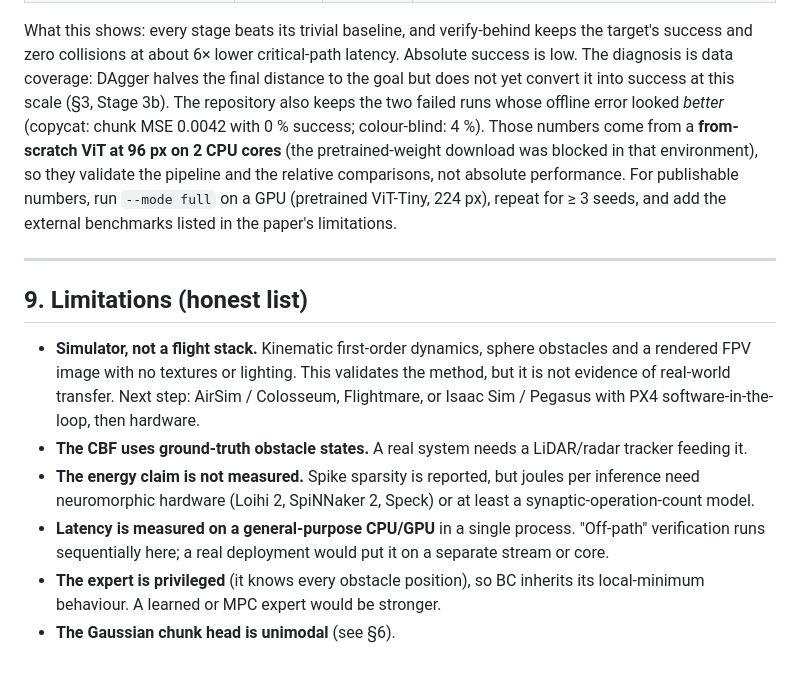
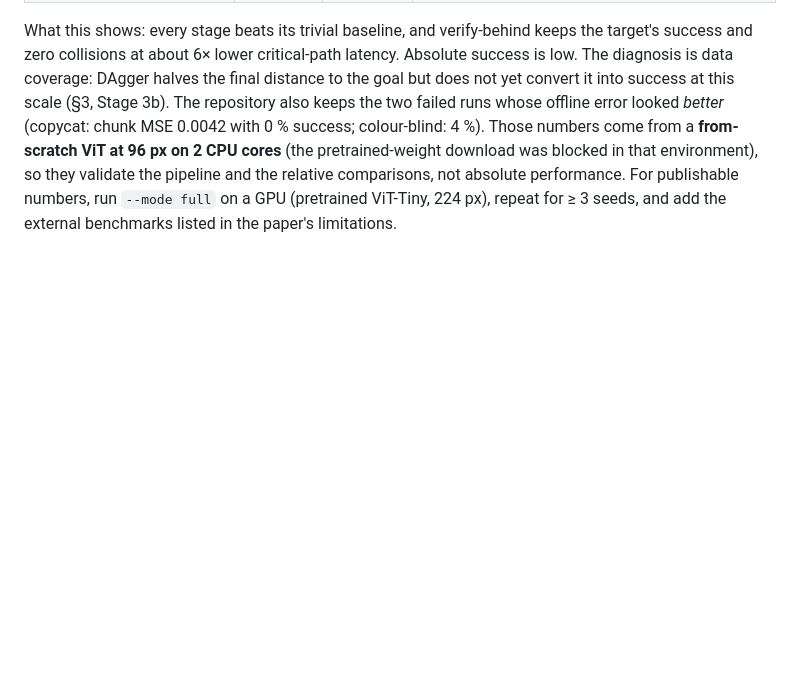
Before and after one commit to Laalinibh/PLM, a Markdown page: README.md, the part around the change. Drawn GitHub-style; blank space fills up the shorter version.

Commit message:
Remove limitations section from README
Removed the limitations section from the README.

```diff
--- a/README.md
+++ b/README.md
@@ -260,14 +260,3 @@ CPU-scale run (`--mode small`, one seed, 30 evaluation episodes):
 | Target every tick, + 2 DAgger rounds | 0.12 | 0.00 | – (final goal distance 11.7 → 6.4 m; chunk-mode success 0.21; 17× jerkier) |
 
 What this shows: every stage beats its trivial baseline, and verify-behind keeps the target's success and zero collisions at about 6× lower critical-path latency. Absolute success is low. The diagnosis is data coverage: DAgger halves the final distance to the goal but does not yet convert it into success at this scale (§3, Stage 3b). The repository also keeps the two failed runs whose offline error looked *better* (copycat: chunk MSE 0.0042 with 0 % success; colour-blind: 4 %). Those numbers come from a **from-scratch ViT at 96 px on 2 CPU cores** (the pretrained-weight download was blocked in that environment), so they validate the pipeline and the relative comparisons, not absolute performance. For publishable numbers, run `--mode full` on a GPU (pretrained ViT-Tiny, 224 px), repeat for ≥ 3 seeds, and add the external benchmarks listed in the paper's limitations.
-
----
-
-## 9. Limitations (honest list)
-
-* **Simulator, not a flight stack.** Kinematic first-order dynamics, sphere obstacles and a rendered FPV image with no textures or lighting. This validates the method, but it is not evidence of real-world transfer. Next step: AirSim / Colosseum, Flightmare, or Isaac Sim / Pegasus with PX4 software-in-the-loop, then hardware.
-* **The CBF uses ground-truth obstacle states.** A real system needs a LiDAR/radar tracker feeding it.
-* **The energy claim is not measured.** Spike sparsity is reported, but joules per inference need neuromorphic hardware (Loihi 2, SpiNNaker 2, Speck) or at least a synaptic-operation-count model.
-* **Latency is measured on a general-purpose CPU/GPU** in a single process. "Off-path" verification runs sequentially here; a real deployment would put it on a separate stream or core.
-* **The expert is privileged** (it knows every obstacle position), so BC inherits its local-minimum behaviour. A learned or MPC expert would be stronger.
-* **The Gaussian chunk head is unimodal** (see §6).
```
